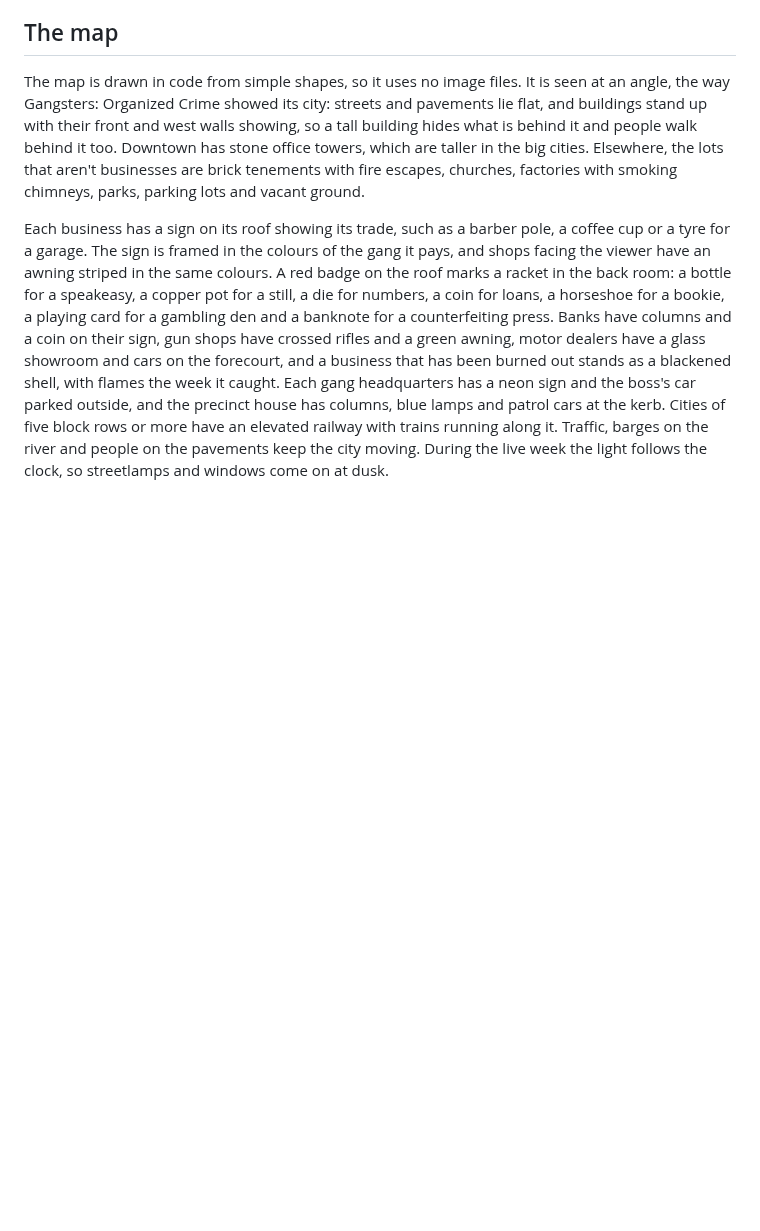
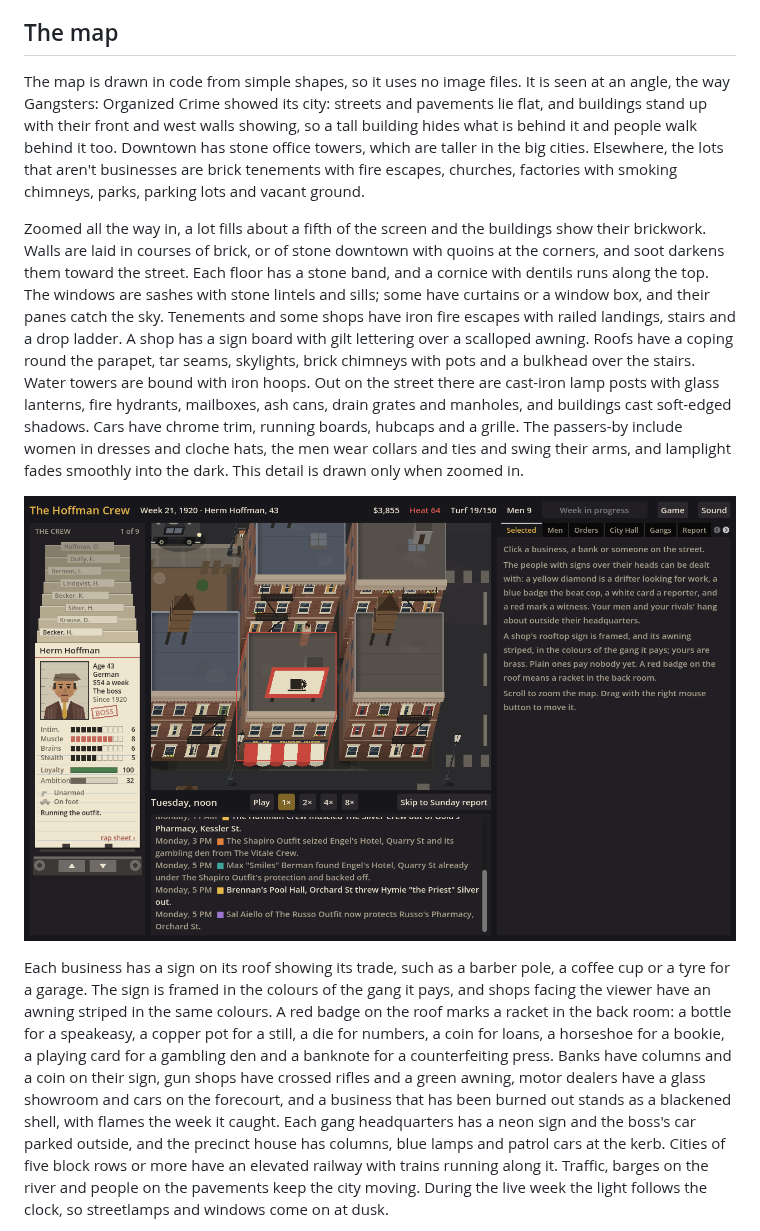
Before and after one commit to camilobell1987-glitch/dry-town, a Markdown page: README.md, the part around the change. Rendered like a GitHub page; pictures changed too: docs/screenshots/brickwork.png (added); blank space fills up the shorter version.

```diff
--- a/README.md
+++ b/README.md
@@ -552,6 +552,10 @@ All of it is synthesised by `tools/make_audio.py` (Python and numpy) into `godot
 
 The map is drawn in code from simple shapes, so it uses no image files. It is seen at an angle, the way Gangsters: Organized Crime showed its city: streets and pavements lie flat, and buildings stand up with their front and west walls showing, so a tall building hides what is behind it and people walk behind it too. Downtown has stone office towers, which are taller in the big cities. Elsewhere, the lots that aren't businesses are brick tenements with fire escapes, churches, factories with smoking chimneys, parks, parking lots and vacant ground.
 
+Zoomed all the way in, a lot fills about a fifth of the screen and the buildings show their brickwork. Walls are laid in courses of brick, or of stone downtown with quoins at the corners, and soot darkens them toward the street. Each floor has a stone band, and a cornice with dentils runs along the top. The windows are sashes with stone lintels and sills; some have curtains or a window box, and their panes catch the sky. Tenements and some shops have iron fire escapes with railed landings, stairs and a drop ladder. A shop has a sign board with gilt lettering over a scalloped awning. Roofs have a coping round the parapet, tar seams, skylights, brick chimneys with pots and a bulkhead over the stairs. Water towers are bound with iron hoops. Out on the street there are cast-iron lamp posts with glass lanterns, fire hydrants, mailboxes, ash cans, drain grates and manholes, and buildings cast soft-edged shadows. Cars have chrome trim, running boards, hubcaps and a grille. The passers-by include women in dresses and cloche hats, the men wear collars and ties and swing their arms, and lamplight fades smoothly into the dark. This detail is drawn only when zoomed in.
+
+![Brickwork, fire escapes and a shop's sign board, close up](docs/screenshots/brickwork.png)
+
 Each business has a sign on its roof showing its trade, such as a barber pole, a coffee cup or a tyre for a garage. The sign is framed in the colours of the gang it pays, and shops facing the viewer have an awning striped in the same colours. A red badge on the roof marks a racket in the back room: a bottle for a speakeasy, a copper pot for a still, a die for numbers, a coin for loans, a horseshoe for a bookie, a playing card for a gambling den and a banknote for a counterfeiting press. Banks have columns and a coin on their sign, gun shops have crossed rifles and a green awning, motor dealers have a glass showroom and cars on the forecourt, and a business that has been burned out stands as a blackened shell, with flames the week it caught. Each gang headquarters has a neon sign and the boss's car parked outside, and the precinct house has columns, blue lamps and patrol cars at the kerb. Cities of five block rows or more have an elevated railway with trains running along it. Traffic, barges on the river and people on the pavements keep the city moving. During the live week the light follows the clock, so streetlamps and windows come on at dusk.
 
 The city is recorded once into layers, one row of buildings at a time from back to front, and panning or zooming only moves those layers. Only the part of the city where something changed, such as a shop changing hands, is drawn again. Each layer goes to the graphics card as one batch of triangles, so a whole metropolis takes fewer draw calls than the flat huge city did before.
```
Also changed, not shown: 5 other files.
